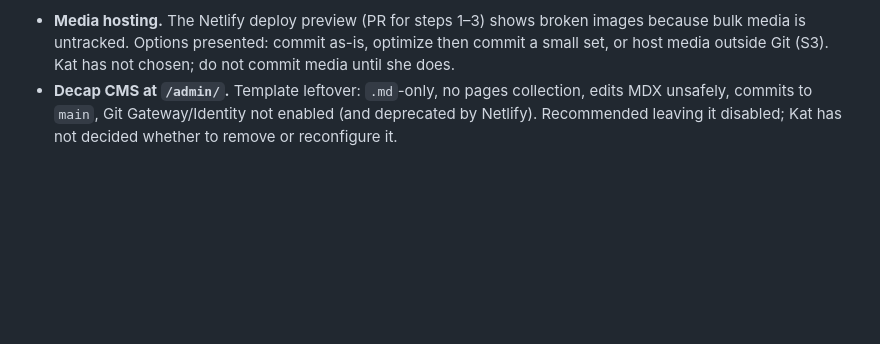
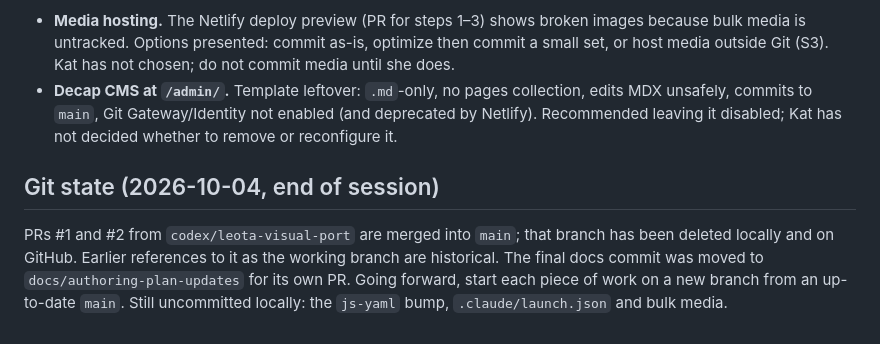
Before and after one commit to kwhite/leota-astro, a Markdown page: docs/PROJECT_HANDOFF.md, the part around the change. GitHub-like rendering; blank space fills up the shorter version.

Commit message:
Record branch cleanup in handoff
Co-Authored-By: Claude Opus 5.5 <noreply@anthropic.com>

```diff
--- a/docs/PROJECT_HANDOFF.md
+++ b/docs/PROJECT_HANDOFF.md
@@ -212,3 +212,7 @@ Kat reviewed the authoring guide and accepted it for v1. Planned enhancements, w
 Open decisions raised this session, not yet resolved:
 - **Media hosting.** The Netlify deploy preview (PR for steps 1–3) shows broken images because bulk media is untracked. Options presented: commit as-is, optimize then commit a small set, or host media outside Git (S3). Kat has not chosen; do not commit media until she does.
 - **Decap CMS at `/admin/`.** Template leftover: `.md`-only, no pages collection, edits MDX unsafely, commits to `main`, Git Gateway/Identity not enabled (and deprecated by Netlify). Recommended leaving it disabled; Kat has not decided whether to remove or reconfigure it.
+
+## Git state (2026-10-04, end of session)
+
+PRs #1 and #2 from `codex/leota-visual-port` are merged into `main`; that branch has been deleted locally and on GitHub. Earlier references to it as the working branch are historical. The final docs commit was moved to `docs/authoring-plan-updates` for its own PR. Going forward, start each piece of work on a new branch from an up-to-date `main`. Still uncommitted locally: the `js-yaml` bump, `.claude/launch.json` and bulk media.
```
